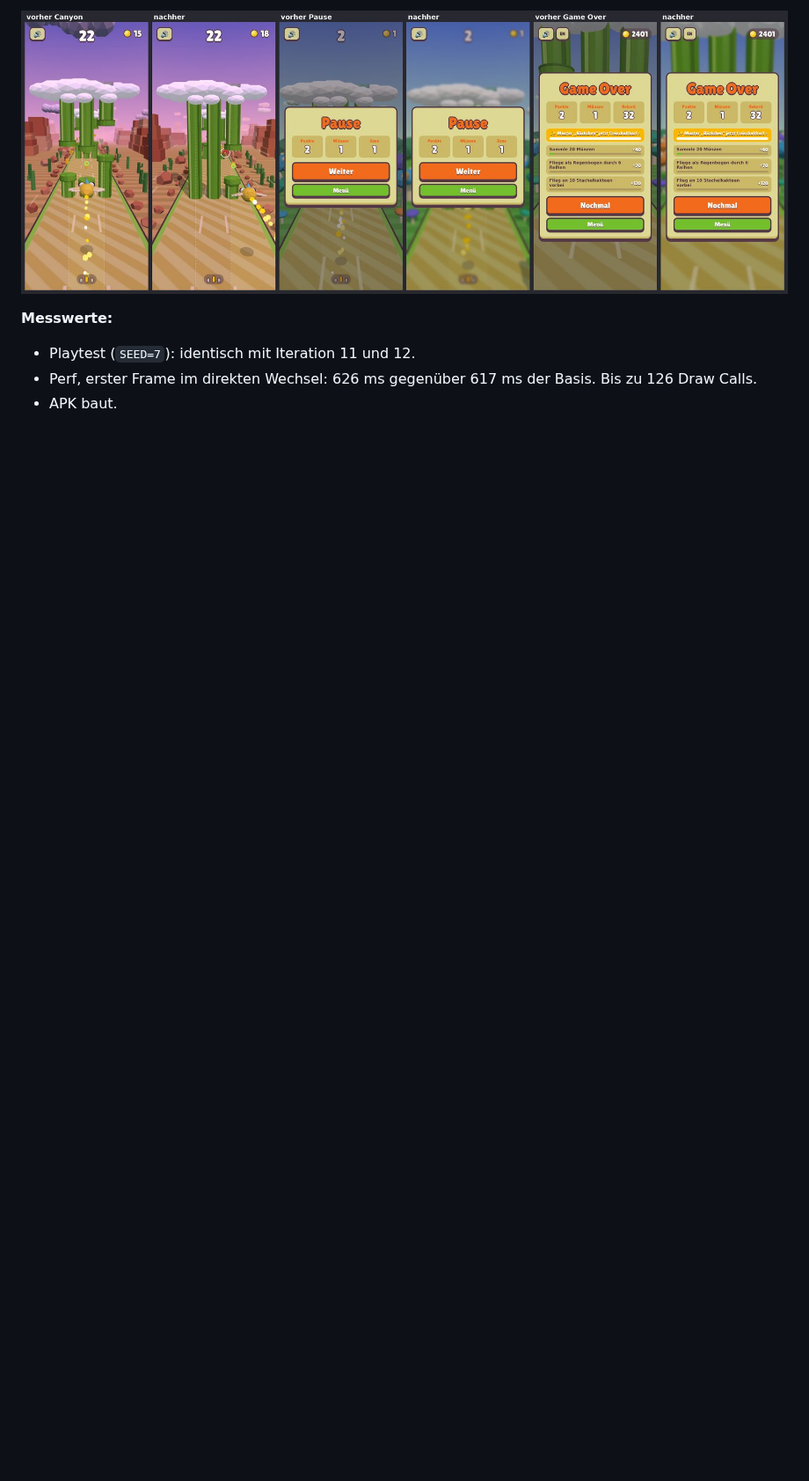
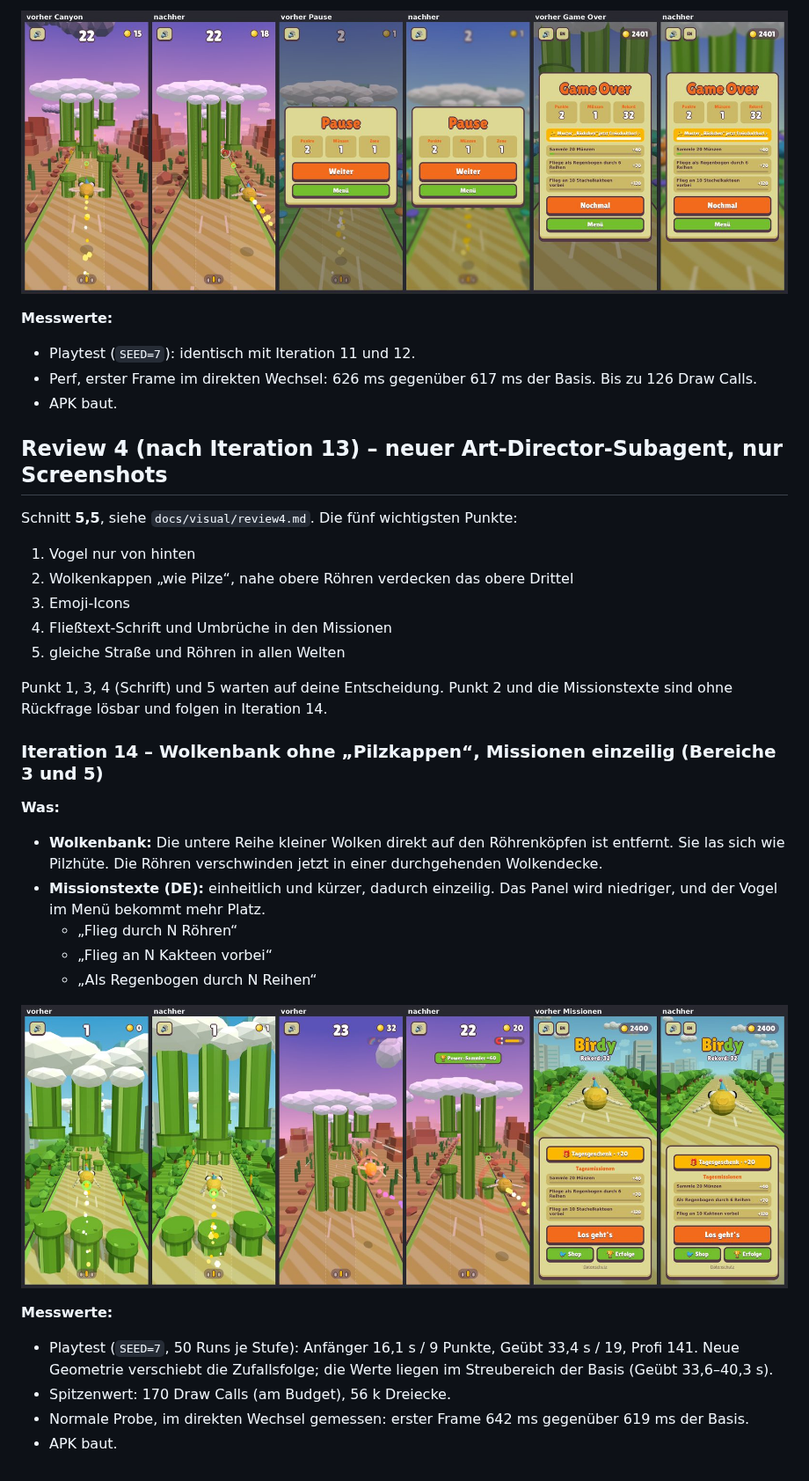
Before and after one commit to robinrehbein/birdy, a Markdown page: docs/VISUAL.md, the part around one of its changes. Shown at 88% size. GitHub-like rendering; pictures changed too: docs/visual/it14.jpg (added); blank space fills up the shorter version.

```diff
--- a/docs/VISUAL.md
+++ b/docs/VISUAL.md
@@ -790,3 +790,36 @@ schmutzig“.
 - Perf, erster Frame im direkten Wechsel: 626 ms gegenüber 617 ms der Basis. Bis zu 126 Draw
   Calls.
 - APK baut.
+
+## Review 4 (nach Iteration 13) – neuer Art-Director-Subagent, nur Screenshots
+
+Schnitt **5,5**, siehe `docs/visual/review4.md`. Die fünf wichtigsten Punkte:
+1. Vogel nur von hinten
+2. Wolkenkappen „wie Pilze“, nahe obere Röhren verdecken das obere Drittel
+3. Emoji-Icons
+4. Fließtext-Schrift und Umbrüche in den Missionen
+5. gleiche Straße und Röhren in allen Welten
+
+Punkt 1, 3, 4 (Schrift) und 5 warten auf deine Entscheidung. Punkt 2 und die Missionstexte sind
+ohne Rückfrage lösbar und folgen in Iteration 14.
+
+### Iteration 14 – Wolkenbank ohne „Pilzkappen“, Missionen einzeilig (Bereiche 3 und 5)
+
+**Was:**
+- **Wolkenbank:** Die untere Reihe kleiner Wolken direkt auf den Röhrenköpfen ist entfernt. Sie
+  las sich wie Pilzhüte. Die Röhren verschwinden jetzt in einer durchgehenden Wolkendecke.
+- **Missionstexte (DE):** einheitlich und kürzer, dadurch einzeilig. Das Panel wird niedriger,
+  und der Vogel im Menü bekommt mehr Platz.
+  - „Flieg durch N Röhren“
+  - „Flieg an N Kakteen vorbei“
+  - „Als Regenbogen durch N Reihen“
+
+![Iteration 14 vorher/nachher](visual/it14.jpg)
+
+**Messwerte:**
+- Playtest (`SEED=7`, 50 Runs je Stufe): Anfänger 16,1 s / 9 Punkte, Geübt 33,4 s / 19,
+  Profi 141. Neue Geometrie verschiebt die Zufallsfolge; die Werte liegen im Streubereich der
+  Basis (Geübt 33,6–40,3 s).
+- Spitzenwert: 170 Draw Calls (am Budget), 56 k Dreiecke.
+- Normale Probe, im direkten Wechsel gemessen: erster Frame 642 ms gegenüber 619 ms der Basis.
+- APK baut.
```
Also changed, not shown: other parts of docs/VISUAL.md (+13 -13 lines), docs/visual/review4.md (added, +59 -0 lines), 2 other files.
